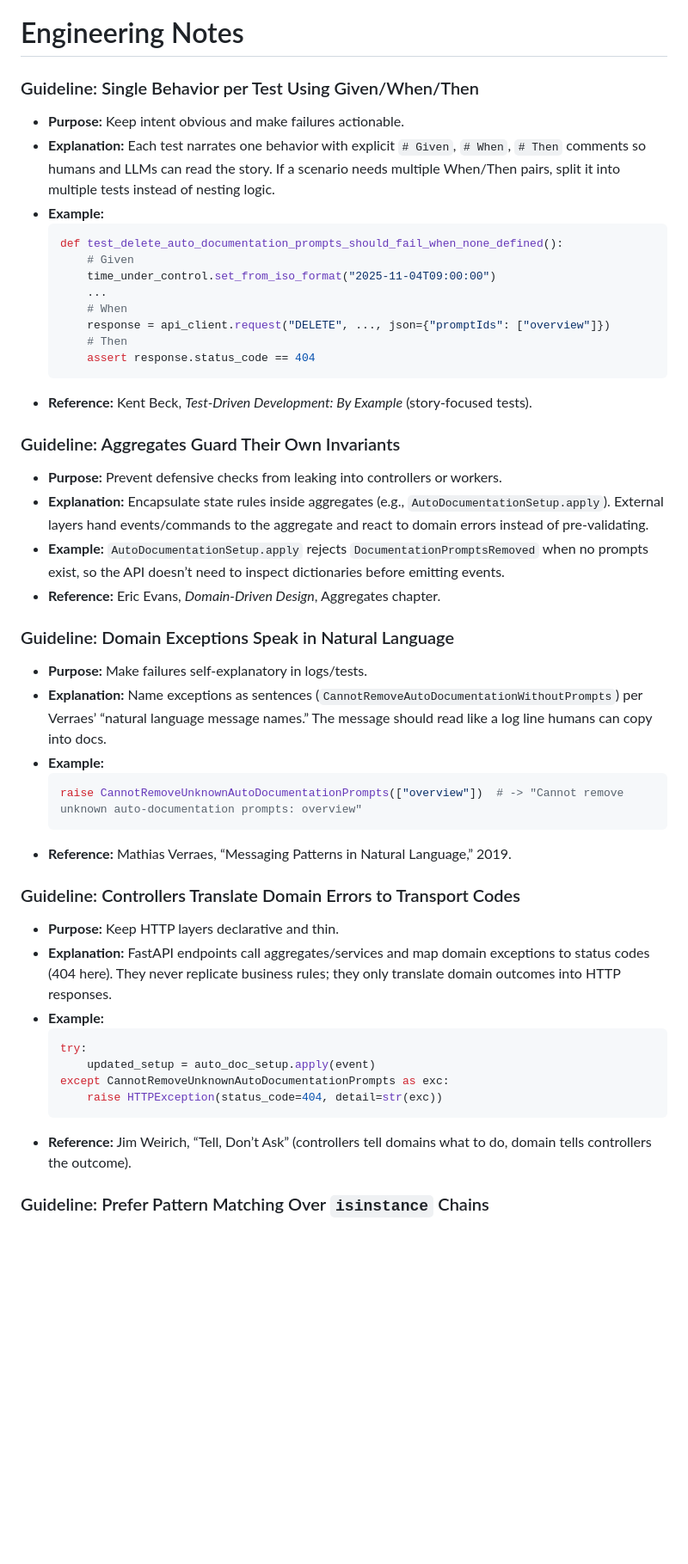
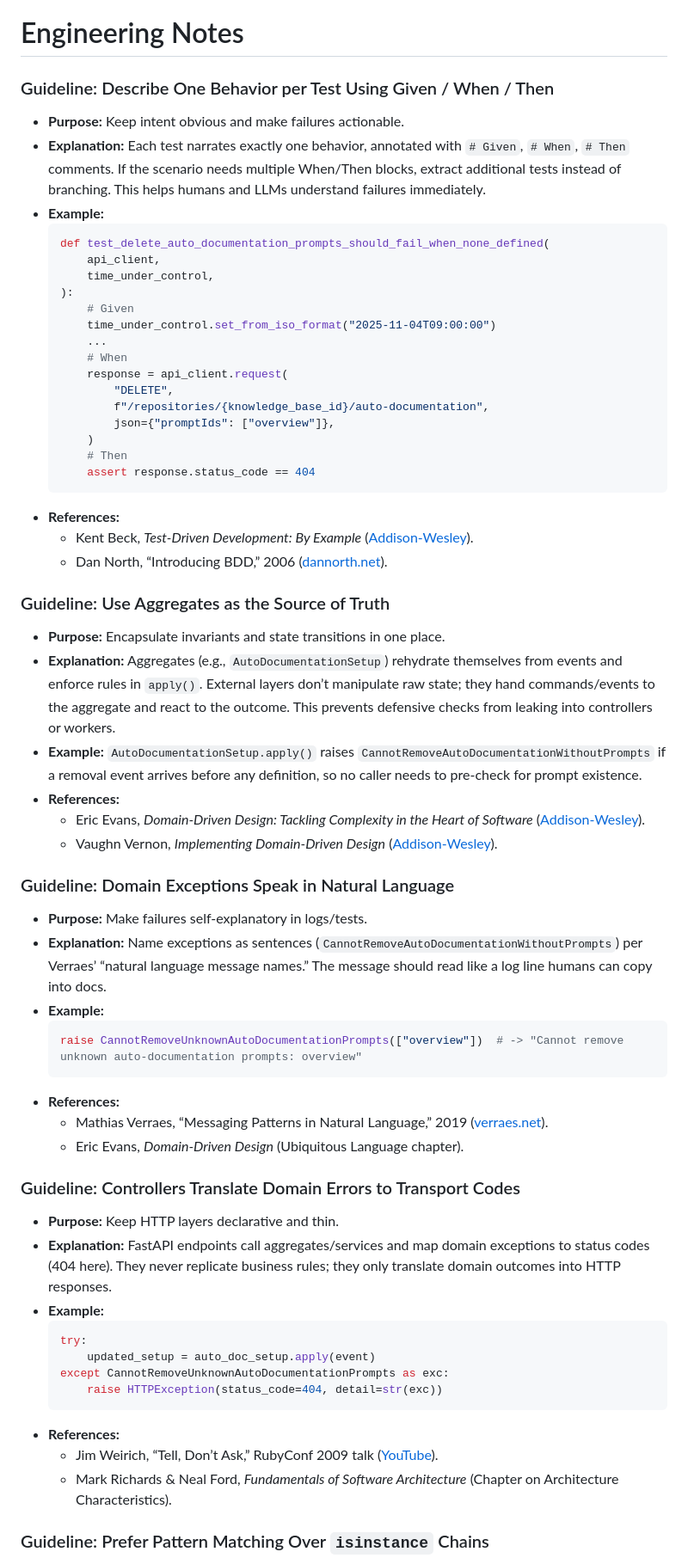
Before and after one commit to umans-tech/issue-solver-bots, a Markdown page: issue-solver/docs/engineering-notes.md, the part around one of its changes. Shown at 86% size. GitHub-like rendering; blank space fills up the shorter version.

Commit message:
docs(issue-solver): enhance engineering notes with additional testing and domain design guidelines, and include comprehensive references ✨📚

````diff
--- a/issue-solver/docs/engineering-notes.md
+++ b/issue-solver/docs/engineering-notes.md
@@ -1,26 +1,38 @@
 # Engineering Notes
 
-### Guideline: Single Behavior per Test Using Given/When/Then
+
+### Guideline: Describe One Behavior per Test Using Given / When / Then
 - **Purpose:** Keep intent obvious and make failures actionable.
-- **Explanation:** Each test narrates one behavior with explicit `# Given`, `# When`, `# Then` comments so humans and LLMs can read the story. If a scenario needs multiple When/Then pairs, split it into multiple tests instead of nesting logic.
+- **Explanation:** Each test narrates exactly one behavior, annotated with `# Given`, `# When`, `# Then` comments. If the scenario needs multiple When/Then blocks, extract additional tests instead of branching. This helps humans and LLMs understand failures immediately.
 - **Example:**
   ```python
-  def test_delete_auto_documentation_prompts_should_fail_when_none_defined():
+  def test_delete_auto_documentation_prompts_should_fail_when_none_defined(
+      api_client,
+      time_under_control,
+  ):
       # Given
       time_under_control.set_from_iso_format("2025-11-04T09:00:00")
       ...
       # When
-      response = api_client.request("DELETE", ..., json={"promptIds": ["overview"]})
+      response = api_client.request(
+          "DELETE",
+          f"/repositories/{knowledge_base_id}/auto-documentation",
+          json={"promptIds": ["overview"]},
+      )
       # Then
       assert response.status_code == 404
   ```
-- **Reference:** Kent Beck, *Test-Driven Development: By Example* (story-focused tests).
+- **References:**
+  - Kent Beck, *Test-Driven Development: By Example* ([Addison-Wesley](https://www.informit.com/store/test-driven-development-by-example-9780321146533)).
+  - Dan North, “Introducing BDD,” 2006 ([dannorth.net](https://dannorth.net/introducing-bdd/)).
 
-### Guideline: Aggregates Guard Their Own Invariants
-- **Purpose:** Prevent defensive checks from leaking into controllers or workers.
-- **Explanation:** Encapsulate state rules inside aggregates (e.g., `AutoDocumentationSetup.apply`). External layers hand events/commands to the aggregate and react to domain errors instead of pre-validating.
-- **Example:** `AutoDocumentationSetup.apply` rejects `DocumentationPromptsRemoved` when no prompts exist, so the API doesn’t need to inspect dictionaries before emitting events.
-- **Reference:** Eric Evans, *Domain-Driven Design*, Aggregates chapter.
+### Guideline: Use Aggregates as the Source of Truth
+- **Purpose:** Encapsulate invariants and state transitions in one place.
+- **Explanation:** Aggregates (e.g., `AutoDocumentationSetup`) rehydrate themselves from events and enforce rules in `apply()`. External layers don’t manipulate raw state; they hand commands/events to the aggregate and react to the outcome. This prevents defensive checks from leaking into controllers or workers.
+- **Example:** `AutoDocumentationSetup.apply()` raises `CannotRemoveAutoDocumentationWithoutPrompts` if a removal event arrives before any definition, so no caller needs to pre-check for prompt existence.
+- **References:**
+  - Eric Evans, *Domain-Driven Design: Tackling Complexity in the Heart of Software* ([Addison-Wesley](https://www.informit.com/store/domain-driven-design-tackling-complexity-in-the-heart-of-9780321125217)).
+  - Vaughn Vernon, *Implementing Domain-Driven Design* ([Addison-Wesley](https://www.informit.com/store/implementing-domain-driven-design-9780321834577)).
 
 ### Guideline: Domain Exceptions Speak in Natural Language
 - **Purpose:** Make failures self-explanatory in logs/tests.
@@ -29,7 +41,9 @@
   ```python
   raise CannotRemoveUnknownAutoDocumentationPrompts(["overview"])  # -> "Cannot remove unknown auto-documentation prompts: overview"
   ```
-- **Reference:** Mathias Verraes, “Messaging Patterns in Natural Language,” 2019.
+- **References:**
+  - Mathias Verraes, “Messaging Patterns in Natural Language,” 2019 ([verraes.net](https://verraes.net/2019/06/messaging-patterns-natural-language-message-names/)).
+  - Eric Evans, *Domain-Driven Design* (Ubiquitous Language chapter).
 
 ### Guideline: Controllers Translate Domain Errors to Transport Codes
 - **Purpose:** Keep HTTP layers declarative and thin.
@@ -41,7 +55,9 @@
   except CannotRemoveUnknownAutoDocumentationPrompts as exc:
       raise HTTPException(status_code=404, detail=str(exc))
   ```
-- **Reference:** Jim Weirich, “Tell, Don’t Ask” (controllers tell domains what to do, domain tells controllers the outcome).
+- **References:**
+  - Jim Weirich, “Tell, Don’t Ask,” RubyConf 2009 talk ([YouTube](https://www.youtube.com/watch?v=TOG1nEtFxQ0)).
+  - Mark Richards & Neal Ford, *Fundamentals of Software Architecture* (Chapter on Architecture Characteristics).
 
 ### Guideline: Prefer Pattern Matching Over `isinstance` Chains
 - **Purpose:** Improve readability when branching on domain events.
````
Also changed, not shown: other parts of issue-solver/docs/engineering-notes.md (+15 -5 lines).
